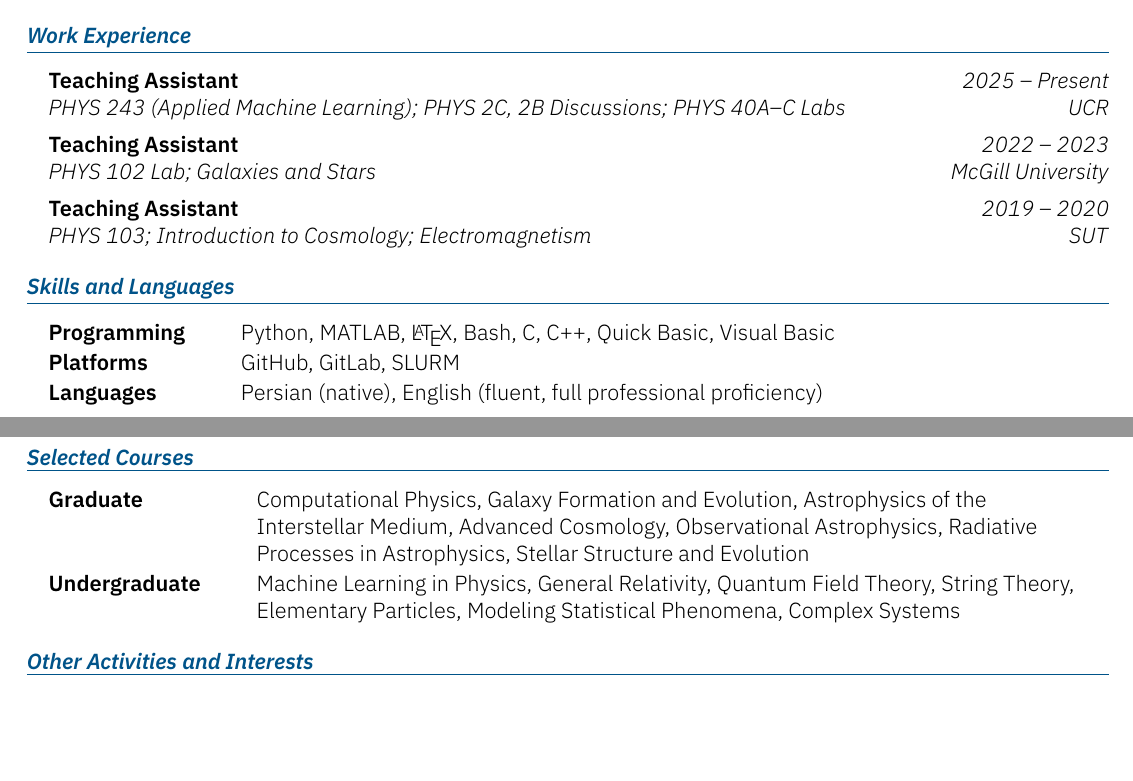
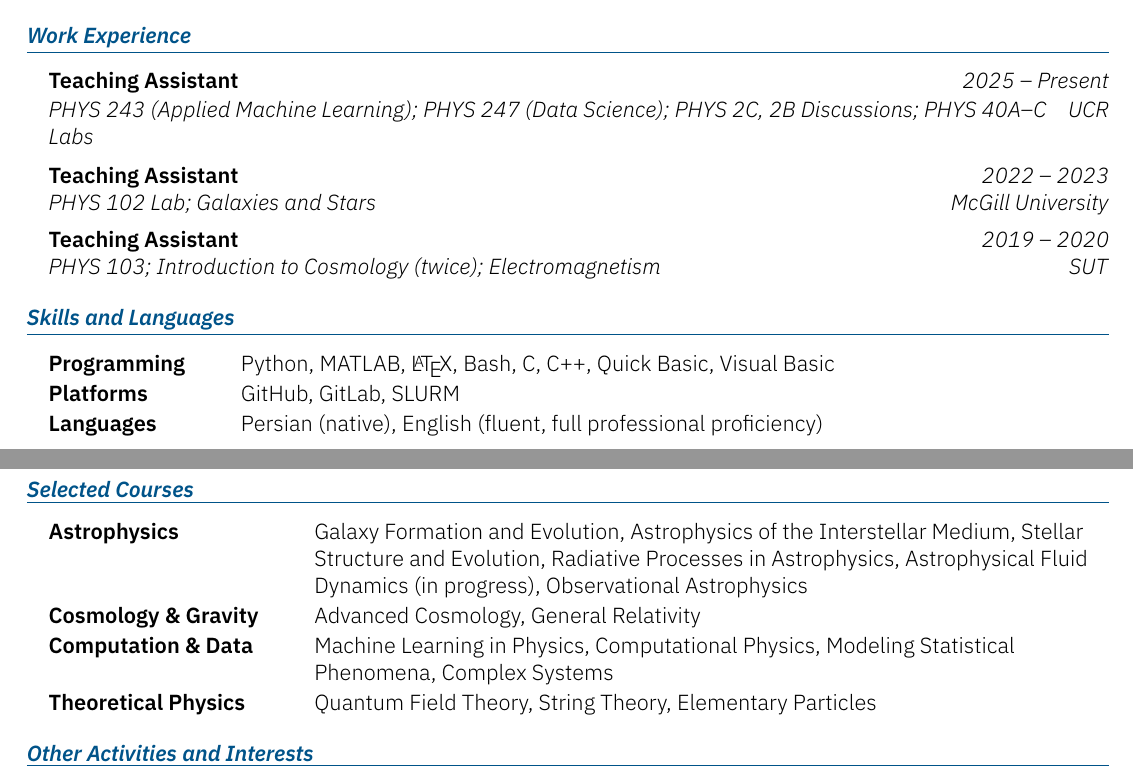
Before and after one commit to aryana-haghjoo/aryana-haghjoo.github.io, a LaTeX CV (CV/kyvernitis-resume.tex): two parts of pages 3 and 4 of 4, joined at a grey line, cut so that both start at the same text, the shorter picture padded with empty space. Compiled offline with XeLaTeX; a missing font is replaced by an installed copy or a similar font.

Commit message:
CV: group courses by subject, update teaching
Regroup Selected Courses by subject instead of graduate/undergraduate and
add Astrophysical Fluid Dynamics (in progress). Add PHYS 247 (Data
Science) to the UCR TA entry and note the two Introduction to Cosmology
TA terms at SUT.

Co-Authored-By: Claude Opus 5.5 <noreply@anthropic.com>

```diff
--- a/CV/kyvernitis-resume.tex
+++ b/CV/kyvernitis-resume.tex
@@ -230,7 +230,7 @@ In preparation for submission to the \textit{Astrophysical Journal}.
 
 %--------------------------------------------------
 \begin{section}{Work Experience}
-\begin{subsectionnobullet}{Teaching Assistant}{PHYS 243 (Applied Machine Learning); PHYS 2C, 2B Discussions; PHYS 40A--C Labs}{2025 -- Present}{UCR}
+\begin{subsectionnobullet}{Teaching Assistant}{PHYS 243 (Applied Machine Learning); PHYS 247 (Data Science); PHYS 2C, 2B Discussions; PHYS 40A--C Labs}{2025 -- Present}{UCR}
     %\item PHYS 40C: General Physics (Apr 2025 -- Jun 2025)
     %\item PHYS 40B: General Physics (Jan 2025 -- Mar 2025)
 \end{subsectionnobullet}
@@ -241,7 +241,7 @@ In preparation for submission to the \textit{Astrophysical Journal}.
     %\item PHYS 102 (Jan 2022 -- Apr 2022)
 \end{subsectionnobullet}
 
-\begin{subsectionnobullet}{Teaching Assistant}{PHYS 103; Introduction to Cosmology; Electromagnetism}{2019 -- 2020}{SUT}
+\begin{subsectionnobullet}{Teaching Assistant}{PHYS 103; Introduction to Cosmology (twice); Electromagnetism}{2019 -- 2020}{SUT}
     %\item Introduction to Cosmology (Jan 2020 -- Apr 2020 \& Sept 2020 -- Dec 2020)
     %\item PHYS III (Sept 2019 -- Dec 2020)
     %\item Electromagnetism I (Jan 2020 -- Apr 2020)
@@ -255,8 +255,10 @@ In preparation for submission to the \textit{Astrophysical Journal}.
 }
 %--------------------------------------------------
 \sectiontable{Selected Courses}{
-    \entry{Graduate}{Computational Physics, Galaxy Formation and Evolution, Astrophysics of the Interstellar Medium, Advanced Cosmology, Observational Astrophysics, Radiative Processes in Astrophysics, Stellar Structure and Evolution}
-    \entry{Undergraduate}{Machine Learning in Physics, General Relativity, Quantum Field Theory, String Theory, Elementary Particles, Modeling Statistical Phenomena, Complex Systems}
+    \entry{Astrophysics}{Galaxy Formation and Evolution, Astrophysics of the Interstellar Medium, Stellar Structure and Evolution, Radiative Processes in Astrophysics, Astrophysical Fluid Dynamics (in progress), Observational Astrophysics}
+    \entry{Cosmology \& Gravity}{Advanced Cosmology, General Relativity}
+    \entry{Computation \& Data}{Machine Learning in Physics, Computational Physics, Modeling Statistical Phenomena, Complex Systems}
+    \entry{Theoretical Physics}{Quantum Field Theory, String Theory, Elementary Particles}
 }
 
 %--------------------------------------------------
```
Also changed, not shown: files/CV_Aryana_Haghjoo.pdf.
